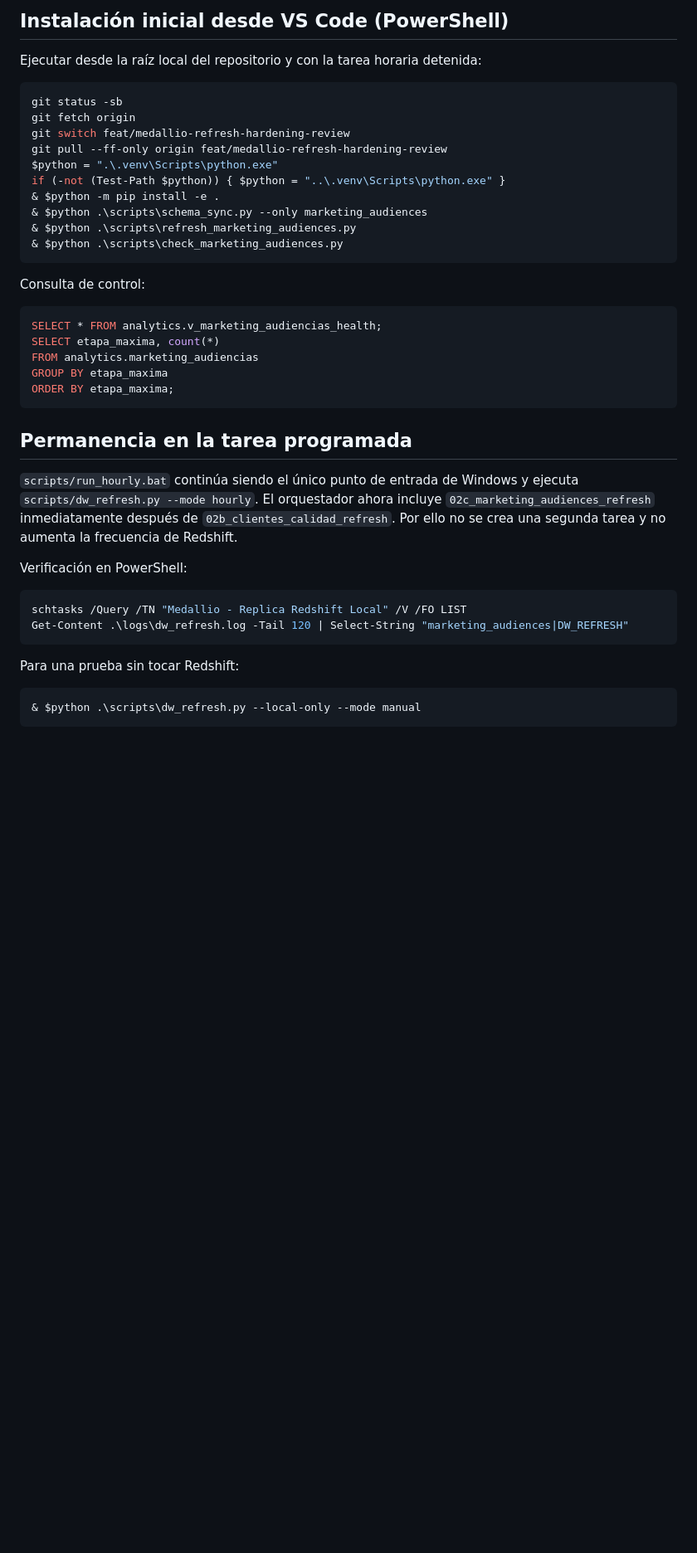
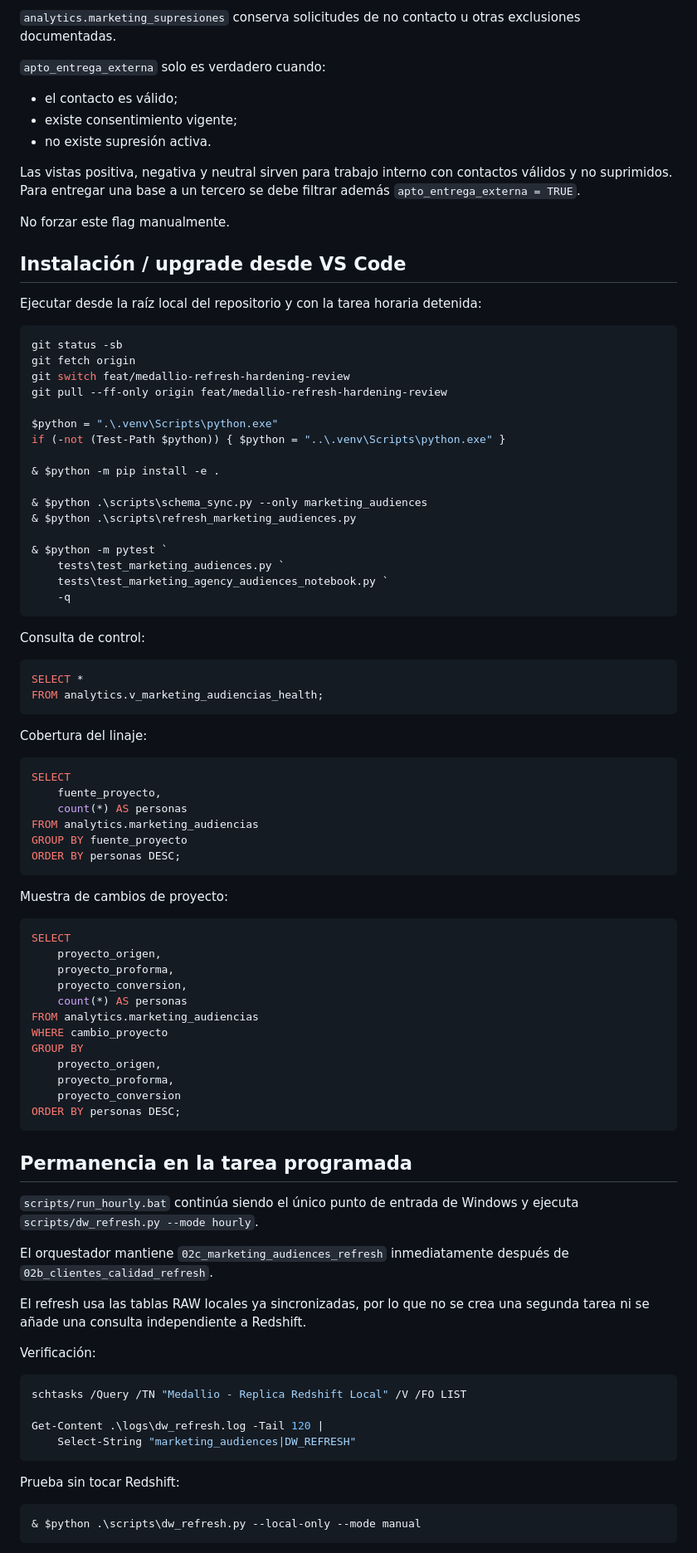
Before and after one commit to dinatalediego/bd_replica_crm, a Markdown page: docs/MARKETING_AUDIENCIAS.md, the part around one of its changes. Shown at 83% size. Drawn GitHub-style; blank space fills up the shorter version.

Commit message:
docs(marketing): document project lineage and analysis window

````diff
--- a/docs/MARKETING_AUDIENCIAS.md
+++ b/docs/MARKETING_AUDIENCIAS.md
@@ -23,5 +70,17 @@ No exportar al proveedor filas con `apto_entrega_externa = false`. El documento
 
-## Instalación inicial desde VS Code (PowerShell)
+`analytics.marketing_supresiones` conserva solicitudes de no contacto u otras exclusiones documentadas.
+
+`apto_entrega_externa` solo es verdadero cuando:
+
+- el contacto es válido;
+- existe consentimiento vigente;
+- no existe supresión activa.
+
+Las vistas positiva, negativa y neutral sirven para trabajo interno con contactos válidos y no suprimidos. Para entregar una base a un tercero se debe filtrar además `apto_entrega_externa = TRUE`.
+
+No forzar este flag manualmente.
+
+## Instalación / upgrade desde VS Code
 
 Ejecutar desde la raíz local del repositorio y con la tarea horaria detenida:
 
@@ -30,36 +89,74 @@ git status -sb
 git fetch origin
 git switch feat/medallio-refresh-hardening-review
 git pull --ff-only origin feat/medallio-refresh-hardening-review
+
 $python = ".\.venv\Scripts\python.exe"
 if (-not (Test-Path $python)) { $python = "..\.venv\Scripts\python.exe" }
+
 & $python -m pip install -e .
+
 & $python .\scripts\schema_sync.py --only marketing_audiences
 & $python .\scripts\refresh_marketing_audiences.py
-& $python .\scripts\check_marketing_audiences.py
+
+& $python -m pytest `
+    tests\test_marketing_audiences.py `
+    tests\test_marketing_agency_audiences_notebook.py `
+    -q
 ```
 
 Consulta de control:
 
 ```sql
-SELECT * FROM analytics.v_marketing_audiencias_health;
-SELECT etapa_maxima, count(*)
+SELECT *
+FROM analytics.v_marketing_audiencias_health;
+```
+
+Cobertura del linaje:
+
+```sql
+SELECT
+    fuente_proyecto,
+    count(*) AS personas
 FROM analytics.marketing_audiencias
-GROUP BY etapa_maxima
-ORDER BY etapa_maxima;
+GROUP BY fuente_proyecto
+ORDER BY personas DESC;
+```
+
+Muestra de cambios de proyecto:
+
+```sql
+SELECT
+    proyecto_origen,
+    proyecto_proforma,
+    proyecto_conversion,
+    count(*) AS personas
+FROM analytics.marketing_audiencias
+WHERE cambio_proyecto
+GROUP BY
+    proyecto_origen,
+    proyecto_proforma,
+    proyecto_conversion
+ORDER BY personas DESC;
 ```
 
 ## Permanencia en la tarea programada
 
-`scripts/run_hourly.bat` continúa siendo el único punto de entrada de Windows y ejecuta `scripts/dw_refresh.py --mode hourly`. El orquestador ahora incluye `02c_marketing_audiences_refresh` inmediatamente después de `02b_clientes_calidad_refresh`. Por ello no se crea una segunda tarea y no aumenta la frecuencia de Redshift.
+`scripts/run_hourly.bat` continúa siendo el único punto de entrada de Windows y ejecuta `scripts/dw_refresh.py --mode hourly`.
 
-Verificación en PowerShell:
+El orquestador mantiene `02c_marketing_audiences_refresh` inmediatamente después de `02b_clientes_calidad_refresh`.
+
+El refresh usa las tablas RAW locales ya sincronizadas, por lo que no se crea una segunda tarea ni se añade una consulta independiente a Redshift.
+
+Verificación:
 
 ```powershell
 schtasks /Query /TN "Medallio - Replica Redshift Local" /V /FO LIST
-Get-Content .\logs\dw_refresh.log -Tail 120 | Select-String "marketing_audiences|DW_REFRESH"
+
+Get-Content .\logs\dw_refresh.log -Tail 120 |
+    Select-String "marketing_audiences|DW_REFRESH"
 ```
 
-Para una prueba sin tocar Redshift:
+Prueba sin tocar Redshift:
 
 ```powershell
 & $python .\scripts\dw_refresh.py --local-only --mode manual
````
Also changed, not shown: other parts of docs/MARKETING_AUDIENCIAS.md (+94 -15 lines).
